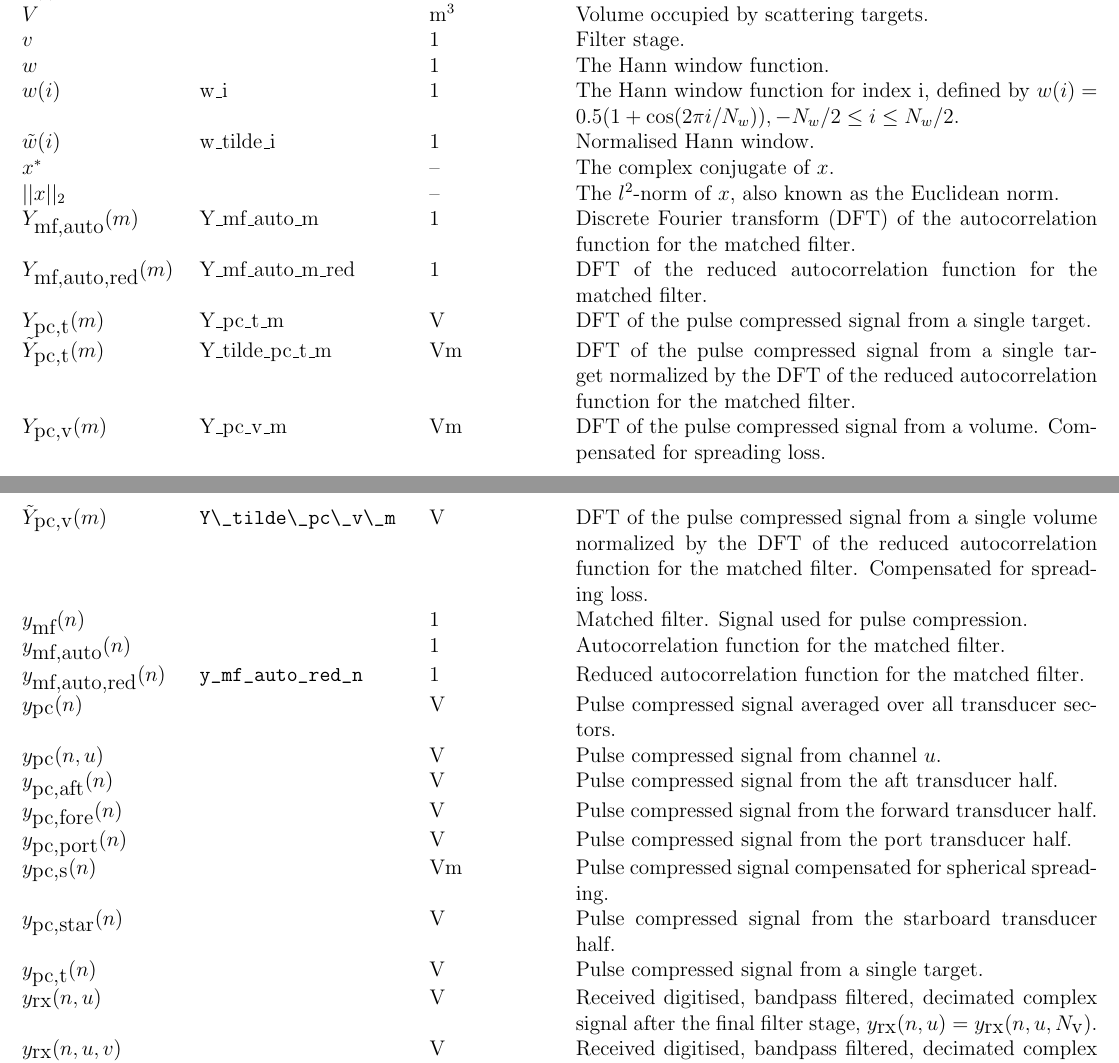
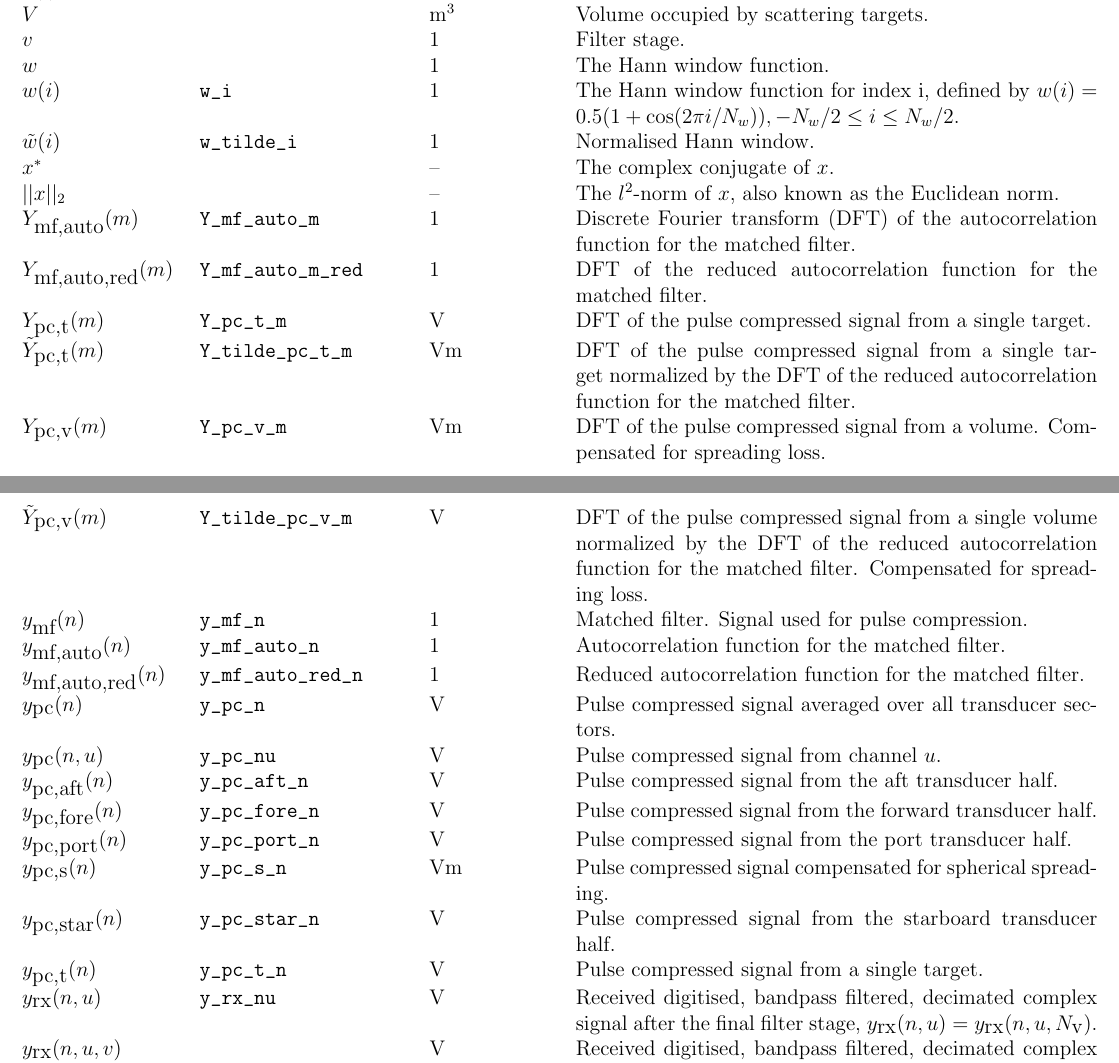
Before and after one commit to CRIMAC-WP4-Machine-learning/CRIMAC-Raw-To-Svf-TSf, a LaTeX document (Paper/Supplementary.tex): two parts of pages 3 and 4 of 6, joined at a grey line, cut so that both start at the same text. Compiled offline with pdfLaTeX.

Commit message:
Adding variable names

```diff
--- a/Paper/Supplementary.tex
+++ b/Paper/Supplementary.tex
@@ -81,34 +81,34 @@ $V$ & & $\textrm{m}^3$ & Volume occupied by scattering targets.\\
 $\stagesym$ & & 1 & Filter stage.\\
 
 $\hannw$ & & 1 & The Hann window function.\\
-$\hannw(\genidxsym)$ & w\_i & 1 & The Hann window function for index i, defined by $w(i) = 0.5(1+\cos (2\pi i /N_w)), -N_w/2 \leq i \leq N_w/2$.\\
-$\hannwnorm(\genidxsym)$ & w\_tilde\_i & 1 & Normalised Hann window.\\
+$\hannw(\genidxsym)$ & \code{w_i} & 1 & The Hann window function for index i, defined by $w(i) = 0.5(1+\cos (2\pi i /N_w)), -N_w/2 \leq i \leq N_w/2$.\\
+$\hannwnorm(\genidxsym)$ & \code{w_tilde_i} & 1 & Normalised Hann window.\\
 
 $x^*$ & & -- & The complex conjugate of $x$.\\
 $||x||_2$ & & -- & The $l^2$-norm of $x$, also known as the Euclidean norm.\\
 
-$\ymfautof(\samplesymf)$ & Y\_mf\_auto\_m & 1 & Discrete Fourier transform (DFT) of the autocorrelation function for the matched filter.\\
-$\ymfautoredf(\samplesymf)$ & Y\_mf\_auto\_m\_red & 1 & DFT of the reduced autocorrelation function for the matched filter.\\
-$\ypctargetf(\samplesymf)$ & Y\_pc\_t\_m & V & DFT of the pulse compressed signal from a single target.\\
-$\ypctargetnormf(\samplesymf)$ & Y\_tilde\_pc\_t\_m & Vm & DFT of the pulse compressed signal from a single target
+$\ymfautof(\samplesymf)$ & \code{Y_mf_auto_m} & 1 & Discrete Fourier transform (DFT) of the autocorrelation function for the matched filter.\\
+$\ymfautoredf(\samplesymf)$ & \code{Y_mf_auto_m_red} & 1 & DFT of the reduced autocorrelation function for the matched filter.\\
+$\ypctargetf(\samplesymf)$ & \code{Y_pc_t_m} & V & DFT of the pulse compressed signal from a single target.\\
+$\ypctargetnormf(\samplesymf)$ & \code{Y_tilde_pc_t_m} & Vm & DFT of the pulse compressed signal from a single target
 normalized by the DFT of the reduced autocorrelation function for the matched filter.\\
-$\ypcvolumef(\samplesymf)$ & Y\_pc\_v\_m & Vm & DFT of the pulse compressed signal from a volume. Compensated for spreading loss.\\
-$\ypcvolumenormf(\samplesymf)$ & \code{Y\_tilde\_pc\_v\_m} & V & DFT of the pulse compressed signal from a single volume normalized by the DFT of the reduced autocorrelation function for the matched filter.  Compensated for spreading loss.\\
+$\ypcvolumef(\samplesymf)$ & \code{Y_pc_v_m} & Vm & DFT of the pulse compressed signal from a volume. Compensated for spreading loss.\\
+$\ypcvolumenormf(\samplesymf)$ & \code{Y_tilde_pc_v_m} & V & DFT of the pulse compressed signal from a single volume normalized by the DFT of the reduced autocorrelation function for the matched filter.  Compensated for spreading loss.\\
 
-$\ymf(\samplesymt)$ & & 1 & Matched filter. Signal used for pulse compression.\\
-$\ymfauto(\samplesymt)$ & & 1 & Autocorrelation function for the matched filter.\\
+$\ymf(\samplesymt)$ & \code{y_mf_n} & 1 & Matched filter. Signal used for pulse compression.\\
+$\ymfauto(\samplesymt)$ & \code{y_mf_auto_n} & 1 & Autocorrelation function for the matched filter.\\
 $\ymfautored(\samplesymt)$ & \code{y_mf_auto_red_n} & 1 & Reduced autocorrelation function for the matched filter.\\
 
-$\ypc(\samplesymt)$ & & V & Pulse compressed signal averaged over all transducer sectors.\\
-$\ypc(\samplesymt, \channelsym) $ & & V & Pulse compressed signal from channel $\channelsym$.\\
-$y_{\textrm{pc,aft}}(\samplesymt)$ & & V & Pulse compressed signal from the aft transducer half.\\
-$y_{\textrm{pc,fore}}(\samplesymt)$ & & V & Pulse compressed signal from the forward transducer half.\\
-$y_{\textrm{pc,port}}(\samplesymt)$ & & V & Pulse compressed signal from the port transducer half.\\
-$\ypcspread(\samplesymt)$ & & Vm & Pulse compressed signal compensated for spherical spreading.\\
-$y_{\textrm{pc,star}}(\samplesymt)$ & & V & Pulse compressed signal from the starboard transducer half.\\
-$\ypctarget(\samplesymt)$ & & V & Pulse compressed signal from a single target.\\
+$\ypc(\samplesymt)$ & \code{y_pc_n} & V & Pulse compressed signal averaged over all transducer sectors.\\
+$\ypc(\samplesymt, \channelsym) $ & \code{y_pc_nu} & V & Pulse compressed signal from channel $\channelsym$.\\
+$y_{\textrm{pc,aft}}(\samplesymt)$ & \code{y_pc_aft_n} & V & Pulse compressed signal from the aft transducer half.\\
+$y_{\textrm{pc,fore}}(\samplesymt)$ & \code{y_pc_fore_n} & V & Pulse compressed signal from the forward transducer half.\\
+$y_{\textrm{pc,port}}(\samplesymt)$ & \code{y_pc_port_n} & V & Pulse compressed signal from the port transducer half.\\
+$\ypcspread(\samplesymt)$ & \code{y_pc_s_n} & Vm & Pulse compressed signal compensated for spherical spreading.\\
+$y_{\textrm{pc,star}}(\samplesymt)$ & \code{y_pc_star_n} & V & Pulse compressed signal from the starboard transducer half.\\
+$\ypctarget(\samplesymt)$ & \code{y_pc_t_n} & V & Pulse compressed signal from a single target.\\
 
-$\yrx(\samplesymt,\channelsym)$ & & V & Received digitised, bandpass filtered, decimated complex signal after the final filter stage, $\yrx(\samplesymt,\channelsym) = \yrx(\samplesymt,\channelsym,\nstages)$.\\
+$\yrx(\samplesymt,\channelsym)$ & \code{y_rx_nu} & V & Received digitised, bandpass filtered, decimated complex signal after the final filter stage, $\yrx(\samplesymt,\channelsym) = \yrx(\samplesymt,\channelsym,\nstages)$.\\
 $\yrx(\samplesymt,\channelsym,\stagesym)$ & & V & Received digitised, bandpass filtered, decimated complex signal.\\
 $\yrxa(\timesym)$ & & Pa & Analogue acoustic signal received by the transducer.\\
 % $\yrxa(\timesym,\channelsym)$ & & Pa & Analogue acoustic signal received by each transducer sector $\channelsym$.\\
```
Also changed, not shown: Paper/Supplementary.pdf, Paper/Supplementary.tex (36 more changed lines).
